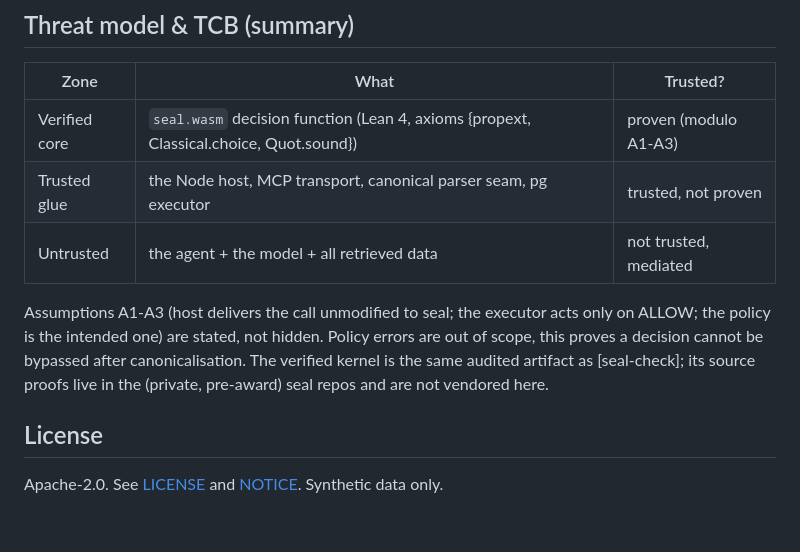
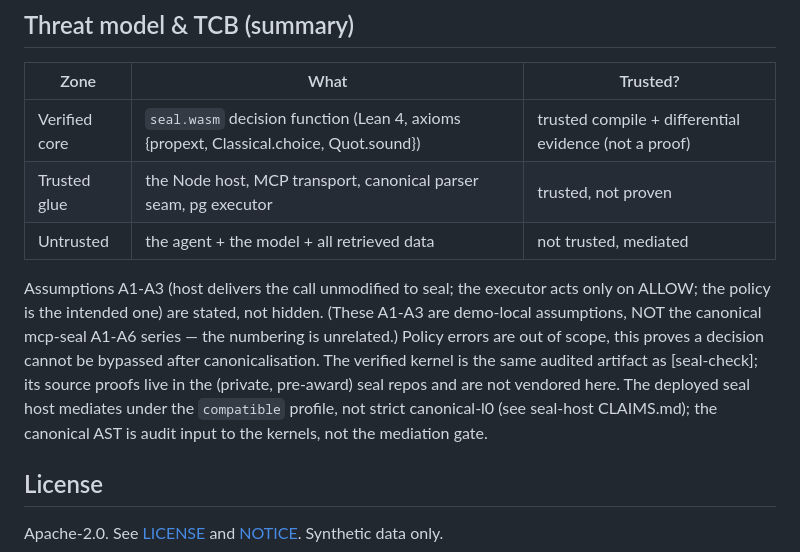
Before and after one commit to velvetmonkey/seal-live-demo, a Markdown page: README.md, the part around the change. Rendered like a GitHub page; blank space fills up the shorter version.

Commit message:
docs: honesty + consistency sweep (O1/D2/D3)
- O1: TCB table — the seal.wasm cell no longer calls the compiled kernel
  "proven"; it now reads "trusted compile + differential evidence (not a
  proof)", matching the owner ledger (seal-host/docs/SEAL-SYSTEM-TCB.md T3).
- D2: note that the local A1-A3 are demo-local assumptions, NOT the canonical
  mcp-seal A1-A6 series (collision was numeric only).
- D3: record the load-bearing caveat that the deployed host runs the
  `compatible` profile, not strict canonical-l0 (per seal-host/CLAIMS.md).

Co-Authored-By: Claude Opus 4.8 <noreply@anthropic.com>

```diff
--- a/README.md
+++ b/README.md
@@ -121,15 +121,19 @@ The local orchestrator substitutes a scripted tool-call for the model (clearly m
 
 | Zone | What | Trusted? |
 |---|---|---|
-| Verified core | `seal.wasm` decision function (Lean 4, axioms {propext, Classical.choice, Quot.sound}) | proven (modulo A1-A3) |
+| Verified core | `seal.wasm` decision function (Lean 4, axioms {propext, Classical.choice, Quot.sound}) | trusted compile + differential evidence (not a proof) |
 | Trusted glue | the Node host, MCP transport, canonical parser seam, pg executor | trusted, not proven |
 | Untrusted | the agent + the model + all retrieved data | not trusted, mediated |
 
 Assumptions A1-A3 (host delivers the call unmodified to seal; the executor acts only on
-ALLOW; the policy is the intended one) are stated, not hidden. Policy errors are out of
+ALLOW; the policy is the intended one) are stated, not hidden. (These A1-A3 are
+demo-local assumptions, NOT the canonical mcp-seal A1-A6 series — the numbering is
+unrelated.) Policy errors are out of
 scope, this proves a decision cannot be bypassed after canonicalisation. The verified
 kernel is the same audited artifact as [seal-check]; its source proofs live in the
-(private, pre-award) seal repos and are not vendored here.
+(private, pre-award) seal repos and are not vendored here. The deployed seal host
+mediates under the `compatible` profile, not strict canonical-l0 (see seal-host
+CLAIMS.md); the canonical AST is audit input to the kernels, not the mediation gate.
 
 ## License
 Apache-2.0. See [LICENSE](LICENSE) and [NOTICE](NOTICE). Synthetic data only.
```
